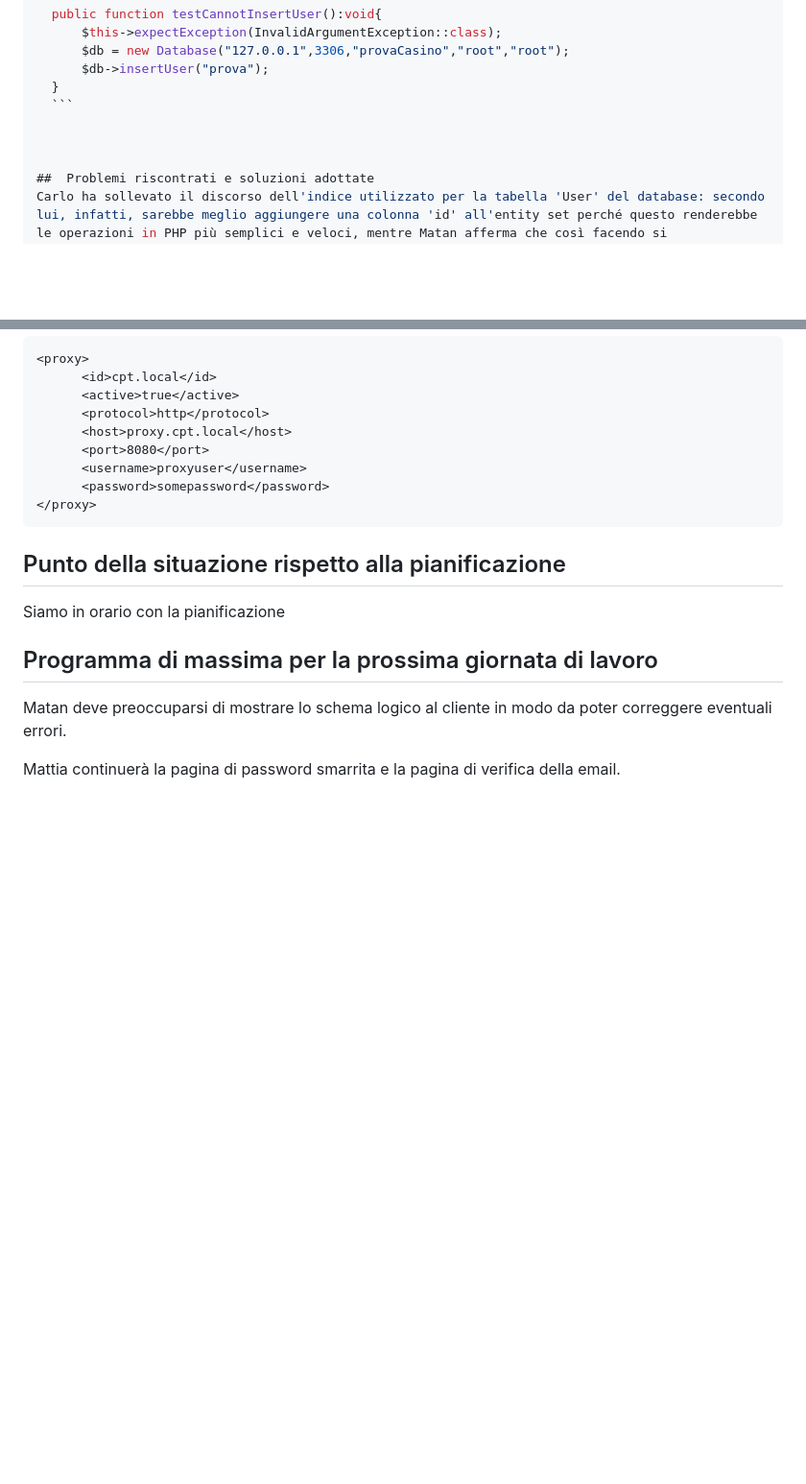
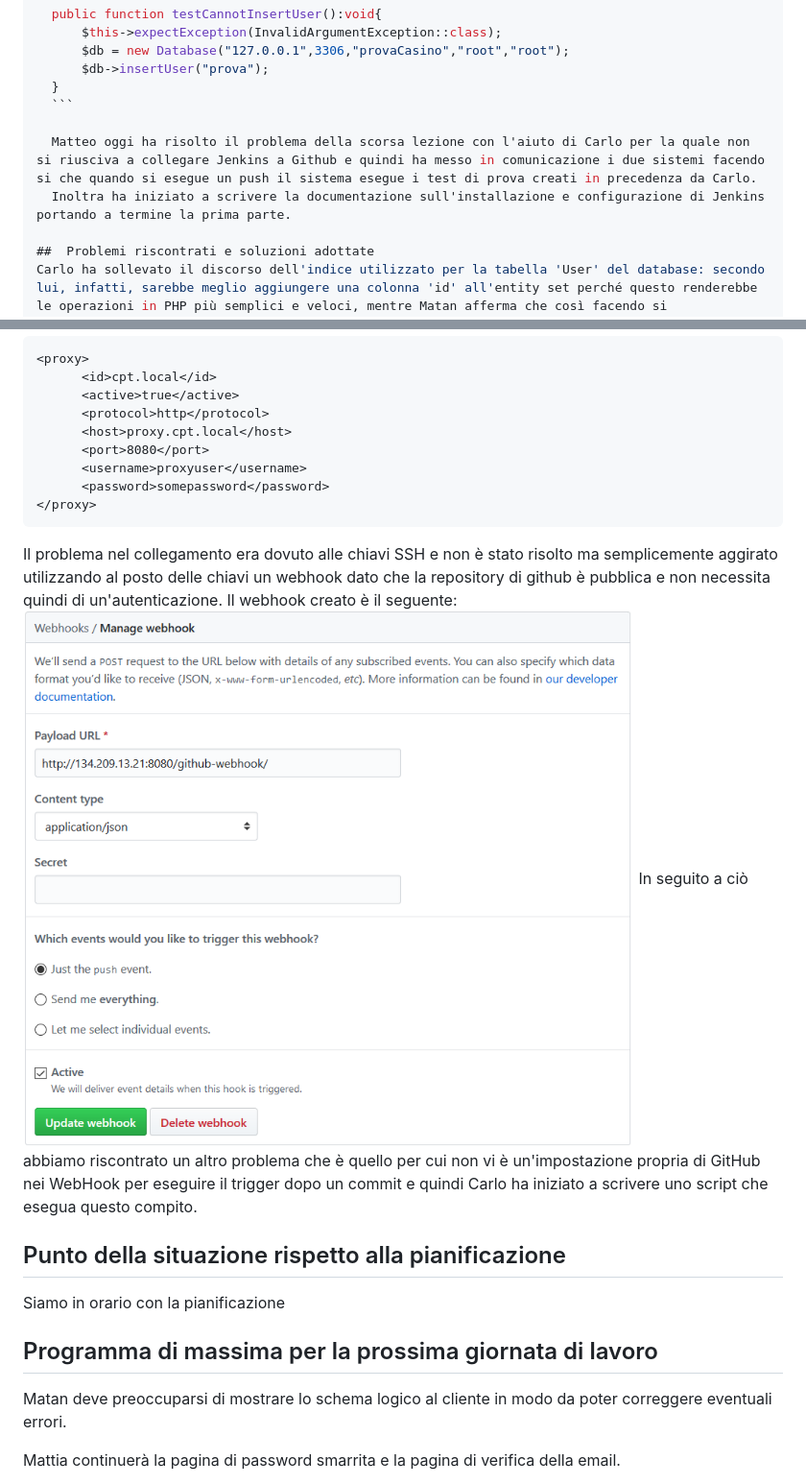
Before and after one commit to samtcasino/GestioneCasino, a Markdown page: work diaries/2019.02.22_i3_davidi_dueblin_forni_pezzotti_toscanelli_diario_prog3.md, 2 parts joined by grey strips. Shown: that part at 96% size. Rendered like a GitHub page; pictures changed too: media/webhook.png (added); blank space fills up the shorter version.

Commit message:
update work diary

````diff
--- a/work diaries/2019.02.22_i3_davidi_dueblin_forni_pezzotti_toscanelli_diario_prog3.md
+++ b/work diaries/2019.02.22_i3_davidi_dueblin_forni_pezzotti_toscanelli_diario_prog3.md
@@ -102,7 +102,8 @@ La classe di test non fa altro che testare la classe sia a livello globale che a
     }
     ```
 
-
+    Matteo oggi ha risolto il problema della scorsa lezione con l'aiuto di Carlo per la quale non si riusciva a collegare Jenkins a Github e quindi ha messo in comunicazione i due sistemi facendo si che quando si esegue un push il sistema esegue i test di prova creati in precedenza da Carlo.
+    Inoltra ha iniziato a scrivere la documentazione sull'installazione e configurazione di Jenkins portando a termine la prima parte.
 
 ##  Problemi riscontrati e soluzioni adottate
 Carlo ha sollevato il discorso dell'indice utilizzato per la tabella 'User' del database: secondo lui, infatti, sarebbe meglio aggiungere una colonna 'id' all'entity set perché questo renderebbe le operazioni in PHP più semplici e veloci, mentre Matan afferma che così facendo si aggiungerebbe una colonna inutile all'entità che appesantirebbe qualsiasi operazione su di essa.
@@ -135,6 +136,9 @@ Un altro problema riscontrato oggi è quello della configurazione proxy da parte
       <password>somepassword</password>
 </proxy>
 ```
+Il problema nel collegamento era dovuto alle chiavi SSH e non è stato risolto ma semplicemente aggirato utilizzando al posto delle chiavi un webhook dato che la repository di github è pubblica e non necessita quindi di un'autenticazione. Il webhook creato è il seguente:
+![WebHook](../media/webhook.png)
+In seguito a ciò abbiamo riscontrato un altro problema che è quello per cui non vi è un'impostazione propria di GitHub nei WebHook per eseguire il trigger dopo un commit e quindi Carlo ha iniziato a scrivere uno script che esegua questo compito.
 ##  Punto della situazione rispetto alla pianificazione
 Siamo in orario con la pianificazione
 
````
